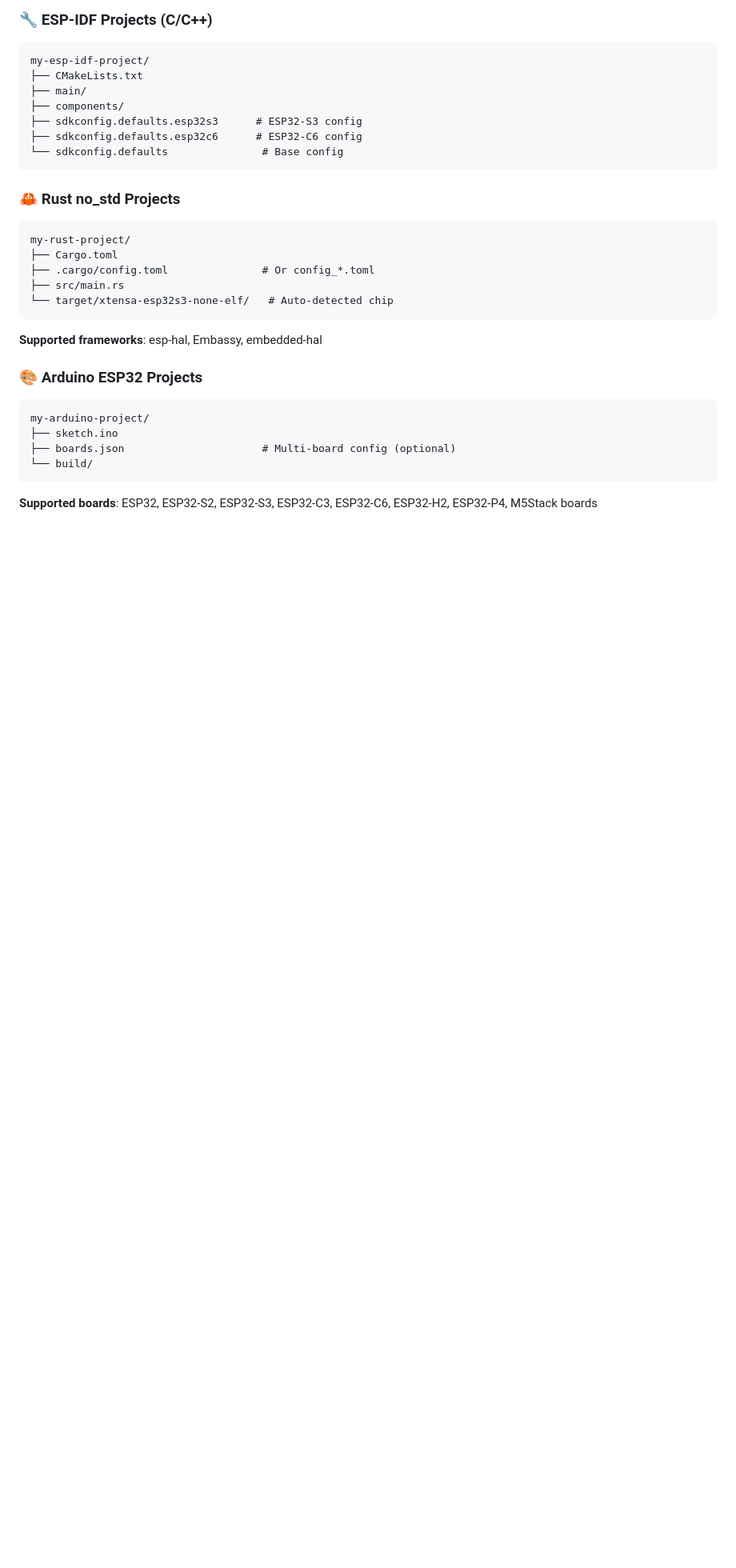
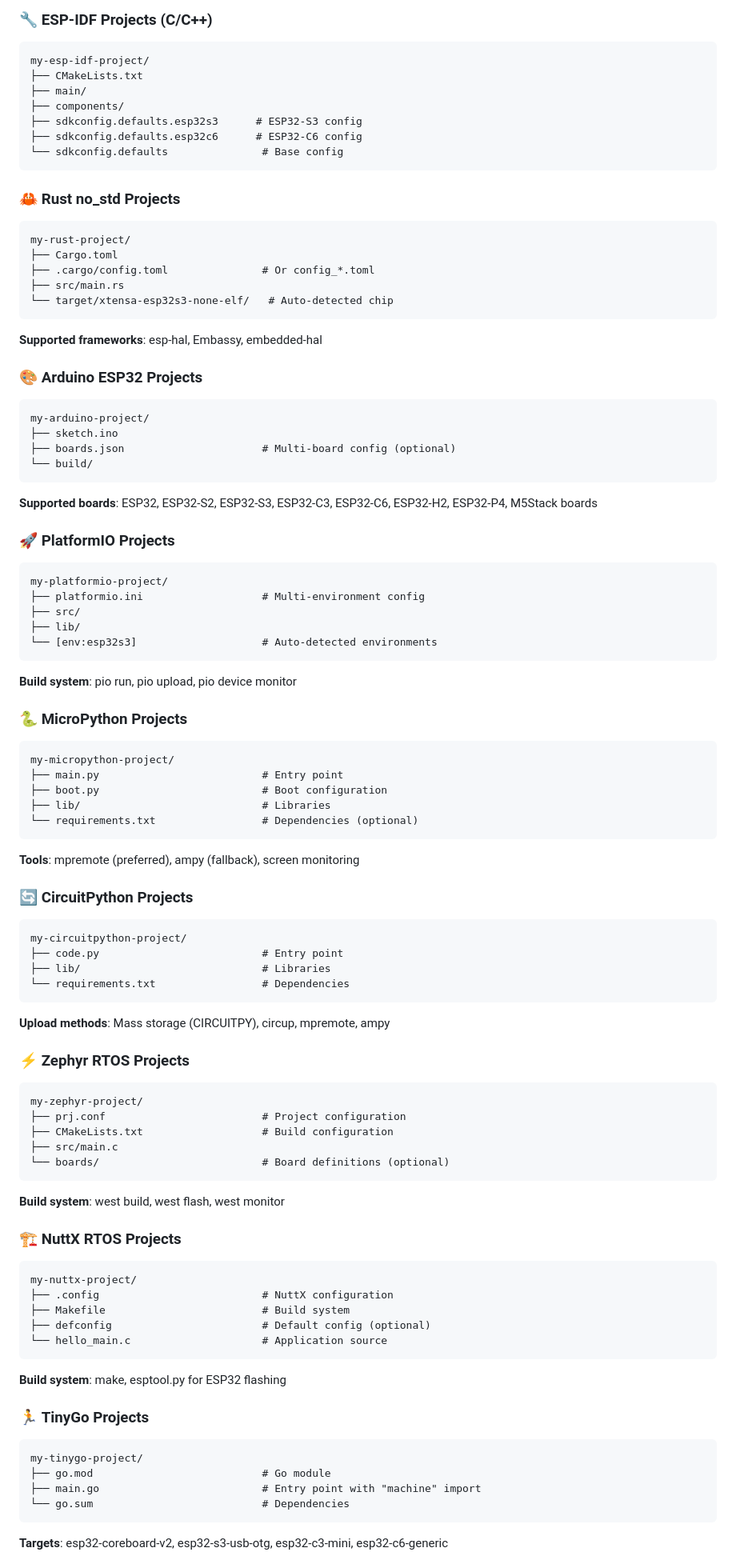
Before and after one commit to georgik/espbrew, a Markdown page: README.md, the part around one of its changes. Shown at 80% size. Drawn GitHub-style; blank space fills up the shorter version.

````diff
--- a/README.md
+++ b/README.md
@@ -108,7 +124,6 @@ my-rust-project/
 ├── src/main.rs
 └── target/xtensa-esp32s3-none-elf/   # Auto-detected chip
 ```
-
 **Supported frameworks**: esp-hal, Embassy, embedded-hal
 
 ### 🎨 **Arduino ESP32 Projects**
@@ -118,5 +133,63 @@ my-arduino-project/
 ├── boards.json                      # Multi-board config (optional)
 └── build/
 ```
+**Supported boards**: ESP32, ESP32-S2, ESP32-S3, ESP32-C3, ESP32-C6, ESP32-H2, ESP32-P4, M5Stack boards
 
-**Supported boards**: ESP32, ESP32-S2, ESP32-S3, ESP32-C3, ESP32-C6, ESP32-H2, ESP32-P4, M5Stack boards
+### 🚀 **PlatformIO Projects**
+```
+my-platformio-project/
+├── platformio.ini                   # Multi-environment config
+├── src/
+├── lib/
+└── [env:esp32s3]                    # Auto-detected environments
+```
+**Build system**: pio run, pio upload, pio device monitor
+
+### 🐍 **MicroPython Projects**
+```
+my-micropython-project/
+├── main.py                          # Entry point
+├── boot.py                          # Boot configuration
+├── lib/                             # Libraries
+└── requirements.txt                 # Dependencies (optional)
+```
+**Tools**: mpremote (preferred), ampy (fallback), screen monitoring
+
+### 🔄 **CircuitPython Projects**
+```
+my-circuitpython-project/
+├── code.py                          # Entry point
+├── lib/                             # Libraries
+└── requirements.txt                 # Dependencies
+```
+**Upload methods**: Mass storage (CIRCUITPY), circup, mpremote, ampy
+
+### ⚡ **Zephyr RTOS Projects**
+```
+my-zephyr-project/
+├── prj.conf                         # Project configuration
+├── CMakeLists.txt                   # Build configuration
+├── src/main.c
+└── boards/                          # Board definitions (optional)
+```
+**Build system**: west build, west flash, west monitor
+
+### 🏗️ **NuttX RTOS Projects**
+```
+my-nuttx-project/
+├── .config                          # NuttX configuration
+├── Makefile                         # Build system
+├── defconfig                        # Default config (optional)
+└── hello_main.c                     # Application source
+```
+**Build system**: make, esptool.py for ESP32 flashing
+
+### 🏃 **TinyGo Projects**
+```
+my-tinygo-project/
+├── go.mod                           # Go module
+├── main.go                          # Entry point with "machine" import
+└── go.sum                           # Dependencies
+```
+**Targets**: esp32-coreboard-v2, esp32-s3-usb-otg, esp32-c3-mini, esp32-c6-generic
+
````
Also changed, not shown: other parts of README.md (+58 -10 lines).
